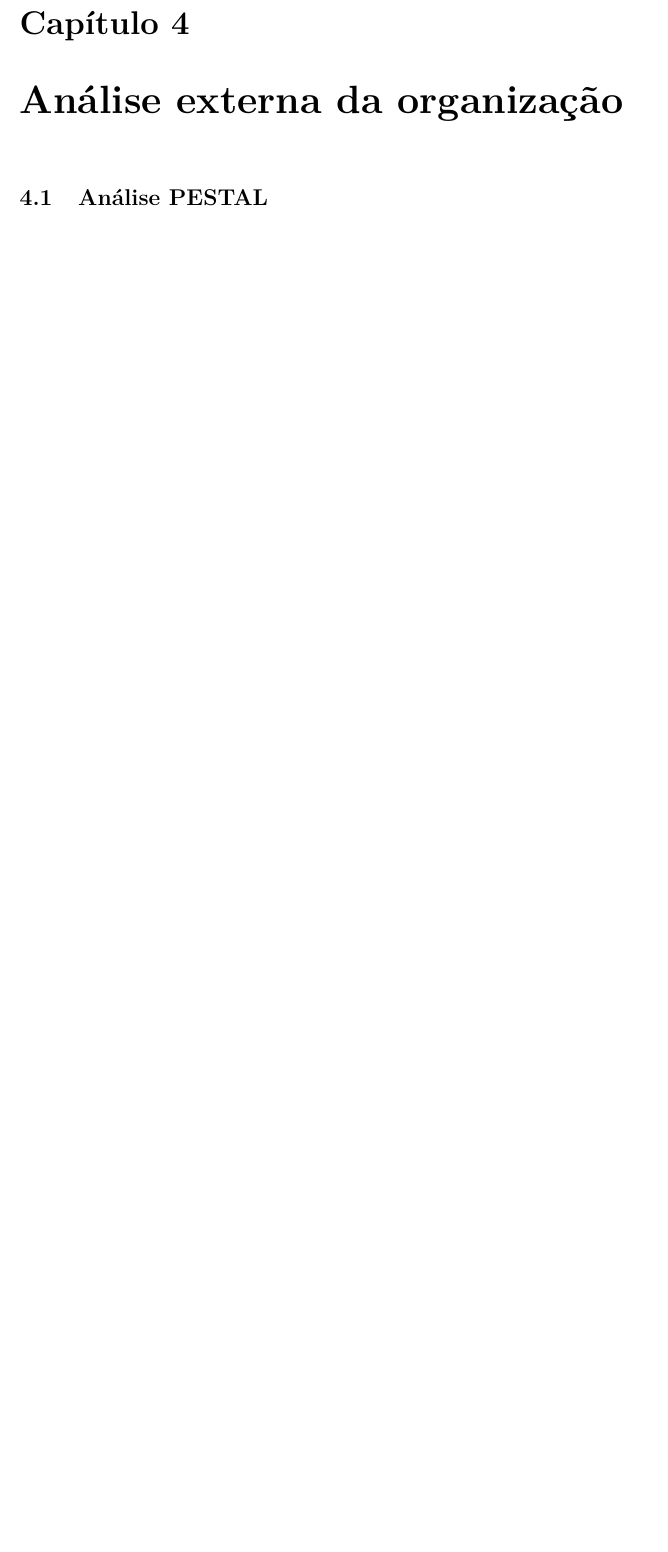
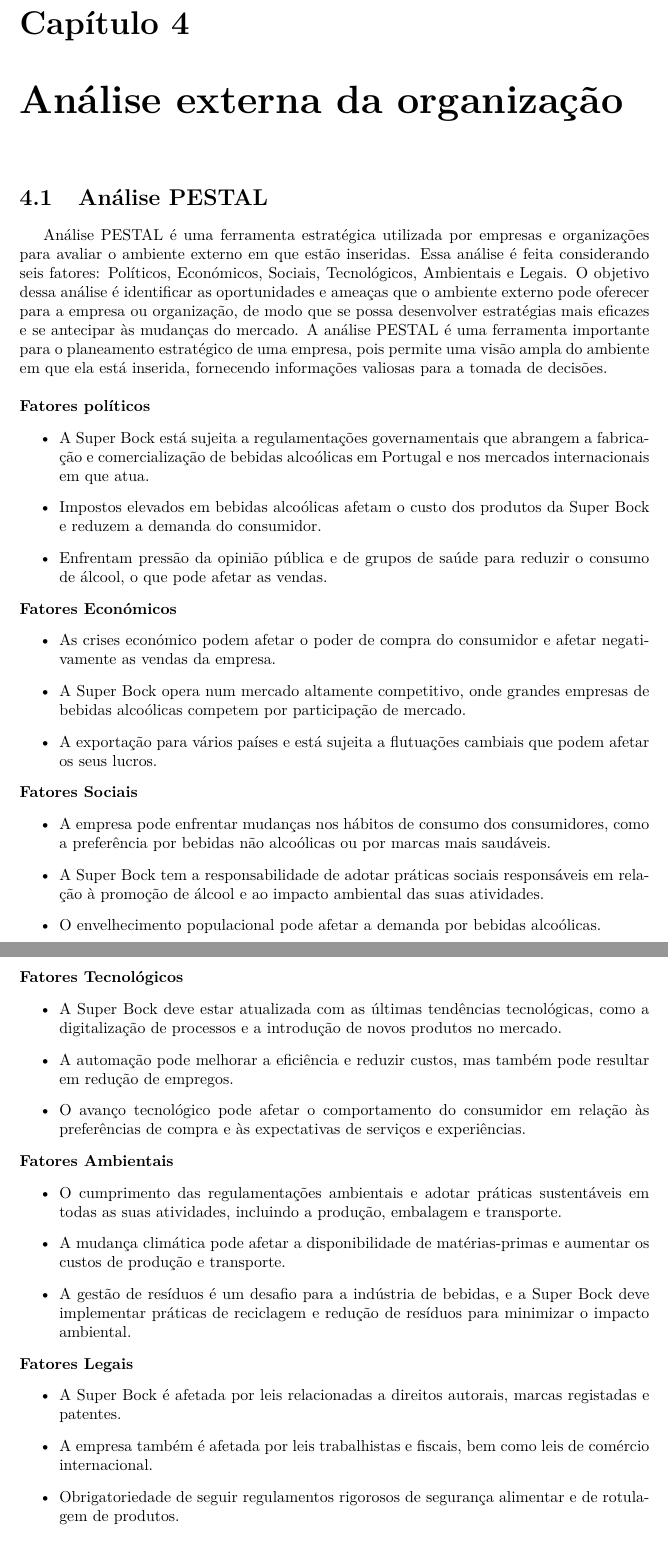
Before and after one commit to Norton1337/CORGA_2223, a LaTeX document (main.tex, which reads chapters/Chapter3.tex): part of page 8 of 12 before the commit and two parts of pages 8 and 9 of 13 after it, the two joined at a grey line, cut so that both start at the same text, the shorter picture padded with empty space. Compiled offline with pdfLaTeX.

Commit message:
Adição da ánalise PESTAL da empresa

```diff
--- a/chapters/Chapter3.tex
+++ b/chapters/Chapter3.tex
@@ -2,6 +2,57 @@
 \label{Chapter3} %for referencing in future use
 
 \section{Análise PESTAL}
+
+Análise PESTAL é uma ferramenta estratégica utilizada por empresas e organizações para avaliar o ambiente externo em que estão inseridas. Essa análise é feita considerando seis fatores: Políticos, Económicos, Sociais, Tecnológicos, Ambientais e Legais. O objetivo dessa análise é identificar as oportunidades e ameaças que o ambiente externo pode oferecer para a empresa ou organização, de modo que se possa desenvolver estratégias mais eficazes e se antecipar às mudanças do mercado. A análise PESTAL é uma ferramenta importante para o planeamento estratégico de uma empresa, pois permite uma visão ampla do ambiente em que ela está inserida, fornecendo informações valiosas para a tomada de decisões.\\
+
+
+\noindent \textbf{Fatores políticos} %, fatores que incluem questões legais e regulamentares como por exemplo, Política Fiscal e Regulações Ambientais.
+\begin{itemize}
+    \item A Super Bock está sujeita a regulamentações governamentais que abrangem a fabricação e comercialização de bebidas alcoólicas em Portugal e nos mercados internacionais em que atua.
+    \item Impostos elevados em bebidas alcoólicas afetam o custo dos produtos da Super Bock e reduzem a demanda do consumidor.
+    \item Enfrentam pressão da opinião pública e de grupos de saúde para reduzir o consumo de álcool, o que pode afetar as vendas.
+\end{itemize}
+
+
+
+
+\noindent \textbf{Fatores Económicos} %, estes abordam o poder de compra da organização e o custo capital, para analisar temos que verificar que efeitos, por exemplo, de que forma as taxas de câmbio, inflação  juros afetam a empresa.
+\begin{itemize}
+    \item As crises económico podem afetar o poder de compra do consumidor e afetar negativamente as vendas da empresa.
+    \item A Super Bock opera num mercado altamente competitivo, onde grandes empresas de bebidas alcoólicas competem por participação de mercado.
+    \item A exportação para vários países e está sujeita a flutuações cambiais que podem afetar os seus lucros.
+\end{itemize}
+
+\noindent \textbf{Fatores Sociais} %, que incluem fatores culturais e distribuições geográficas da organização, inclui exemplos como estilos de vida, hábitos consumo e distribuição etária. \\
+\begin{itemize}
+    \item A empresa pode enfrentar mudanças nos hábitos de consumo dos consumidores, como a preferência por bebidas não alcoólicas ou por marcas mais saudáveis.
+    \item A Super Bock tem a responsabilidade de adotar práticas sociais responsáveis em relação à promoção de álcool e ao impacto ambiental das suas atividades.
+    \item O envelhecimento populacional pode afetar a demanda por bebidas alcoólicas.
+\end{itemize}
+
+\newpage
+\noindent \textbf{Fatores Tecnológicos} %, o fator que aborda a terceirização da empresa. Avaliada através dos processos de investigação e automação da empresa. \\
+\begin{itemize}
+    \item A Super Bock deve estar atualizada com as últimas tendências tecnológicas, como a digitalização de processos e a introdução de novos produtos no mercado.
+    \item A automação pode melhorar a eficiência e reduzir custos, mas também pode resultar em redução de empregos.
+    \item O avanço tecnológico pode afetar o comportamento do consumidor em relação às preferências de compra e às expectativas de serviços e experiências.
+\end{itemize}
+
+
+\noindent \textbf{Fatores Ambientais} %, o fator que aborda a terceirização da empresa. Avaliada através dos processos de investigação e automação da empresa. \\
+\begin{itemize}
+    \item O cumprimento das regulamentações ambientais e adotar práticas sustentáveis em todas as suas atividades, incluindo a produção, embalagem e transporte.
+    \item A mudança climática pode afetar a disponibilidade de matérias-primas e aumentar os custos de produção e transporte.
+    \item A gestão de resíduos é um desafio para a indústria de bebidas, e a Super Bock deve implementar práticas de reciclagem e redução de resíduos para minimizar o impacto ambiental.
+\end{itemize}
+
+\noindent \textbf{Fatores Legais} %, o fator que aborda a terceirização da empresa. Avaliada através dos processos de investigação e automação da empresa. \\
+\begin{itemize}
+    \item A Super Bock é afetada por leis relacionadas a direitos autorais, marcas registadas e patentes.
+    \item A empresa também é afetada por leis trabalhistas e fiscais, bem como leis de comércio internacional.
+    \item Obrigatoriedade de seguir regulamentos rigorosos de segurança alimentar e de rotulagem de produtos.
+\end{itemize}
+
 \section{modelo de Hofstede}
 \section{Estilos de Liderança}
 \section{Análise SWOT}
```
Also changed, not shown: CORGA_2223.pdf.
